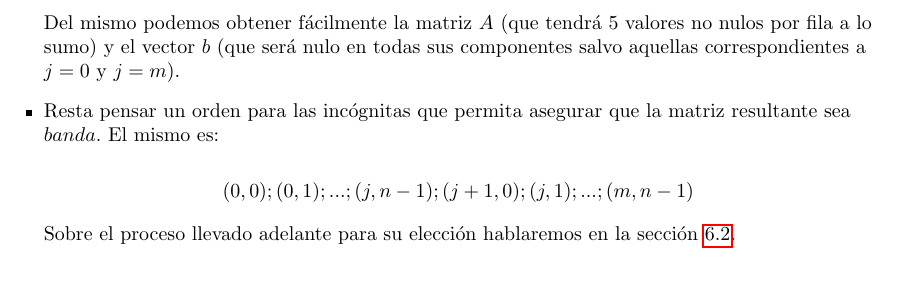
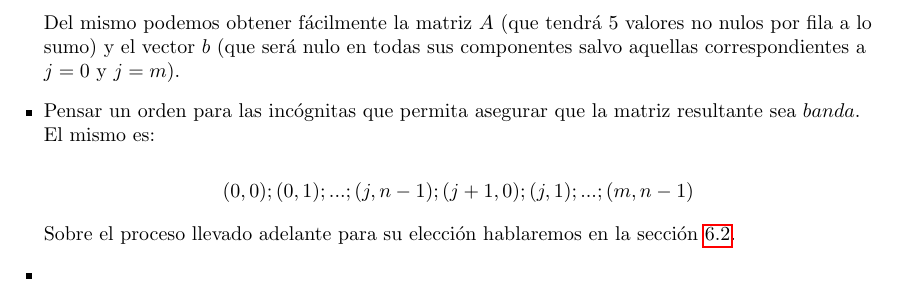
Before and after one commit to svilerino/metnum, a LaTeX document (tp1/tex/informe.tex, which reads tp1/tex/desarrollo.tex): part of page 5 of 8, cut so that both start at the same text. Compiled offline with pdfLaTeX.

Commit message:
Redaccion

```diff
--- a/tp1/tex/desarrollo.tex
+++ b/tp1/tex/desarrollo.tex
@@ -53,9 +53,11 @@ Para poder armar el sistema $Ax=b$ equivalente, es necesario:
 
     Del mismo podemos obtener fácilmente la matriz $A$ (que tendrá 5 valores no nulos por fila a lo sumo) y el vector $b$ (que será nulo en todas sus componentes salvo aquellas correspondientes a $j=0$ y $j=m$).
   \item
-    Resta pensar un orden para las incógnitas que permita asegurar que la matriz resultante sea $banda$. El mismo es:
+    Pensar un orden para las incógnitas que permita asegurar que la matriz resultante sea $banda$. El mismo es:
 
     $$ (0,0); (0,1); ... ; (j,n-1); (j+1,0); (j,1); ... ; (m, n-1)$$ % TODO: estaría bueno hacer una imagen representativa, que muestre un toque la espiral rara esta. No sé usar mucho ninguna herramienta como para hacerlo :(.
 
     Sobre el proceso llevado adelante para su elección hablaremos en la sección \ref{banda}.
+
+  \item
 \end{itemize}
```
Also changed, not shown: 1 other file.
